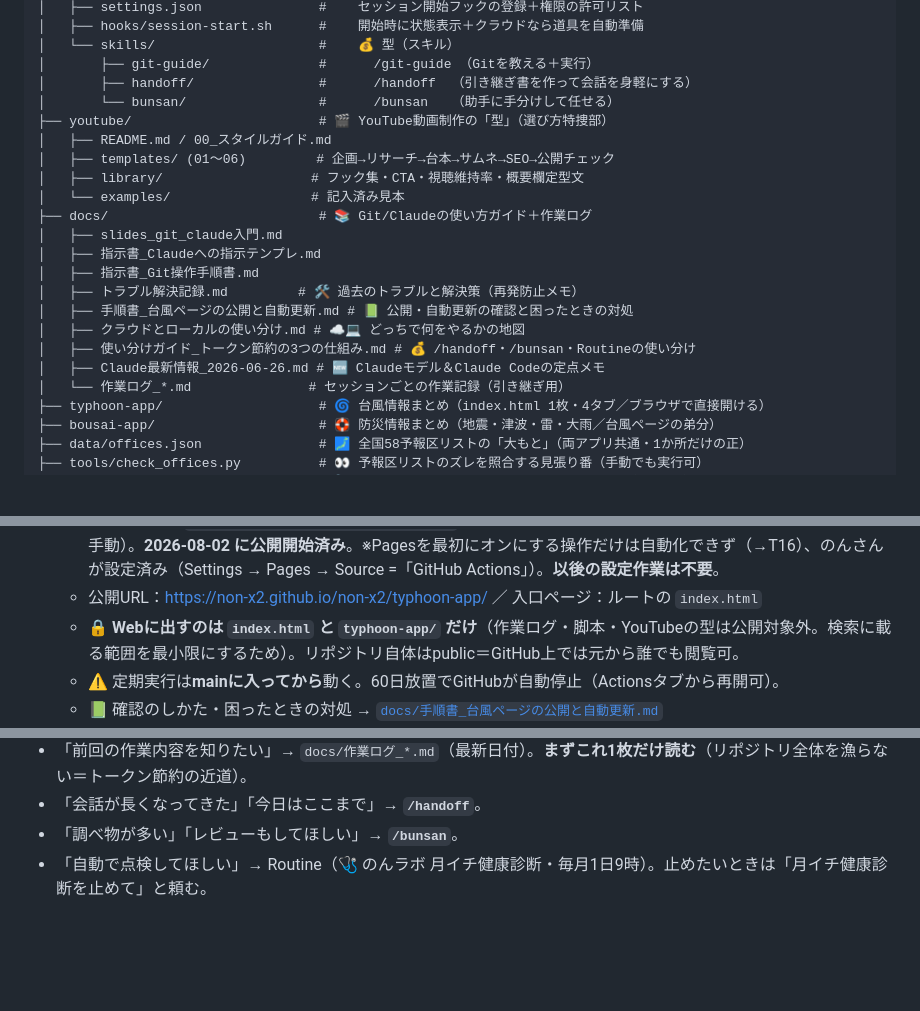
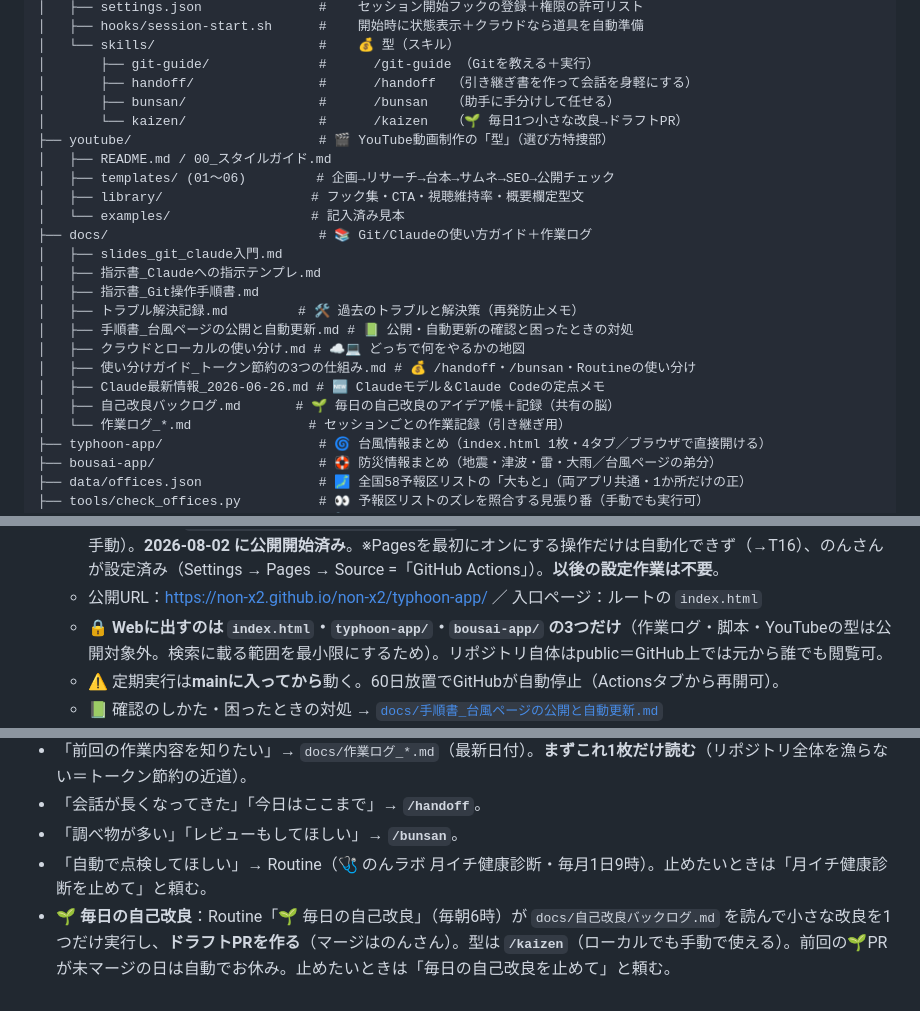
Before and after one commit to non-x2/non-x2, a Markdown page: CLAUDE.md, 3 parts joined by grey strips. GitHub-like rendering; blank space fills up the shorter version.

```diff
--- a/CLAUDE.md
+++ b/CLAUDE.md
@@ -26,7 +26,8 @@
 │   └── skills/                     #    💰 型（スキル）
 │       ├── git-guide/              #      /git-guide （Gitを教える＋実行）
 │       ├── handoff/                #      /handoff  （引き継ぎ書を作って会話を身軽にする）
-│       └── bunsan/                 #      /bunsan   （助手に手分けして任せる）
+│       ├── bunsan/                 #      /bunsan   （助手に手分けして任せる）
+│       └── kaizen/                 #      /kaizen   （🌱 毎日1つ小さな改良→ドラフトPR）
 ├── youtube/                        # 🎬 YouTube動画制作の「型」（選び方特捜部）
 │   ├── README.md / 00_スタイルガイド.md
 │   ├── templates/ (01〜06)         # 企画→リサーチ→台本→サムネ→SEO→公開チェック
@@ -41,6 +42,7 @@
 │   ├── クラウドとローカルの使い分け.md # ☁️💻 どっちで何をやるかの地図
 │   ├── 使い分けガイド_トークン節約の3つの仕組み.md # 💰 /handoff・/bunsan・Routineの使い分け
 │   ├── Claude最新情報_2026-06-26.md # 🆕 Claudeモデル＆Claude Codeの定点メモ
+│   ├── 自己改良バックログ.md       # 🌱 毎日の自己改良のアイデア帳＋記録（共有の脳）
 │   └── 作業ログ_*.md               # セッションごとの作業記録（引き継ぎ用）
 ├── typhoon-app/                    # 🌀 台風情報まとめ（index.html 1枚・4タブ／ブラウザで直接開ける）
 ├── bousai-app/                     # 🛟 防災情報まとめ（地震・津波・雷・大雨／台風ページの弟分）
@@ -67,7 +69,7 @@
    - **予備の文章（③）だけは手書き**。直すときは「予備の文章を更新して」と頼み、冒頭の `<time datetime="...">` も更新する。
    - **公開も自動**：`.github/workflows/pages-deploy.yml` が公開を実行（mainの更新時＋データ自動更新の完了時＋手動）。**2026-08-02 に公開開始済み**。※Pagesを最初にオンにする操作だけは自動化できず（→T16）、のんさんが設定済み（Settings → Pages → Source =「GitHub Actions」）。**以後の設定作業は不要**。
    - 公開URL：https://non-x2.github.io/non-x2/typhoon-app/ ／ 入口ページ：ルートの `index.html`
-   - 🔒 **Webに出すのは `index.html` と `typhoon-app/` だけ**（作業ログ・脚本・YouTubeの型は公開対象外。検索に載る範囲を最小限にするため）。リポジトリ自体はpublic＝GitHub上では元から誰でも閲覧可。
+   - 🔒 **Webに出すのは `index.html`・`typhoon-app/`・`bousai-app/` の3つだけ**（作業ログ・脚本・YouTubeの型は公開対象外。検索に載る範囲を最小限にするため）。リポジトリ自体はpublic＝GitHub上では元から誰でも閲覧可。
    - ⚠️ 定期実行は**mainに入ってから**動く。60日放置でGitHubが自動停止（Actionsタブから再開可）。
    - 📗 確認のしかた・困ったときの対処 → [`docs/手順書_台風ページの公開と自動更新.md`](docs/手順書_台風ページの公開と自動更新.md)
 5. **防災情報まとめ（地震・津波・雷・大雨）** — `bousai-app/`。台風ページと同じ4段構え（①ブラウザから気象庁へ直接→②`data/latest.json`（毎時35分に自動更新）→③端末に残った前回分→④案内文＋公式リンク）。4タブ構成（🌏地震／🌊津波／⚡雷／☔大雨）。地震・津波・雷・大雨は**別々に**フォールバックする。安全装置（1種類でも取得失敗なら上書きしない・津波が判定不能なら「確認できません」と正直表示）つき。公開URL：https://non-x2.github.io/non-x2/bousai-app/
@@ -107,3 +109,4 @@
 - 「会話が長くなってきた」「今日はここまで」→ **`/handoff`**。
 - 「調べ物が多い」「レビューもしてほしい」→ **`/bunsan`**。
 - 「自動で点検してほしい」→ Routine（🩺 のんラボ 月イチ健康診断・毎月1日9時）。止めたいときは「月イチ健康診断を止めて」と頼む。
+- 🌱 **毎日の自己改良**：Routine「🌱 毎日の自己改良」（毎朝6時）が `docs/自己改良バックログ.md` を読んで小さな改良を1つだけ実行し、**ドラフトPRを作る**（マージはのんさん）。型は **`/kaizen`**（ローカルでも手動で使える）。前回の🌱PRが未マージの日は自動でお休み。止めたいときは「毎日の自己改良を止めて」と頼む。
```
Also changed, not shown: docs/自己改良バックログ.md (added, +38 -0 lines), 1 other file.
